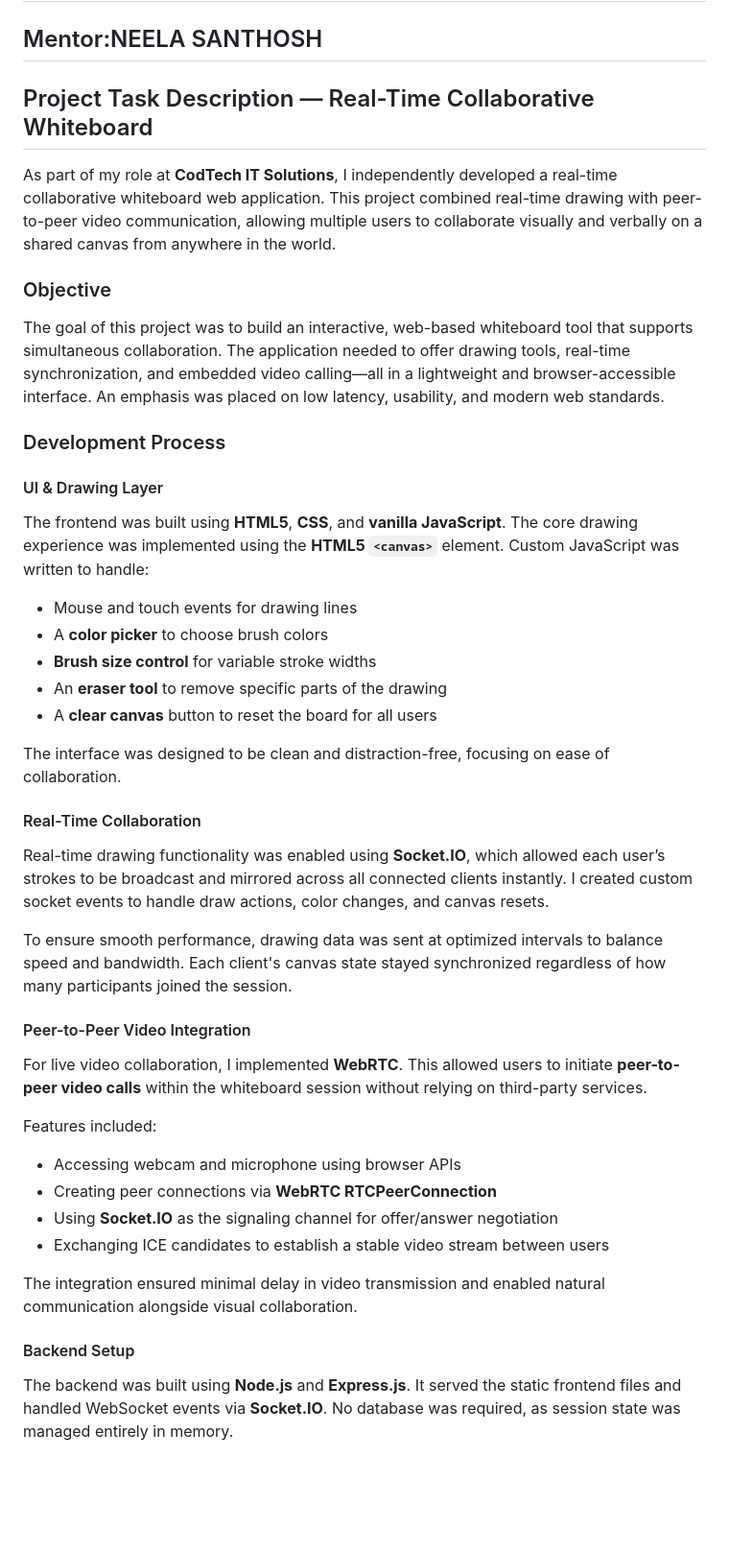
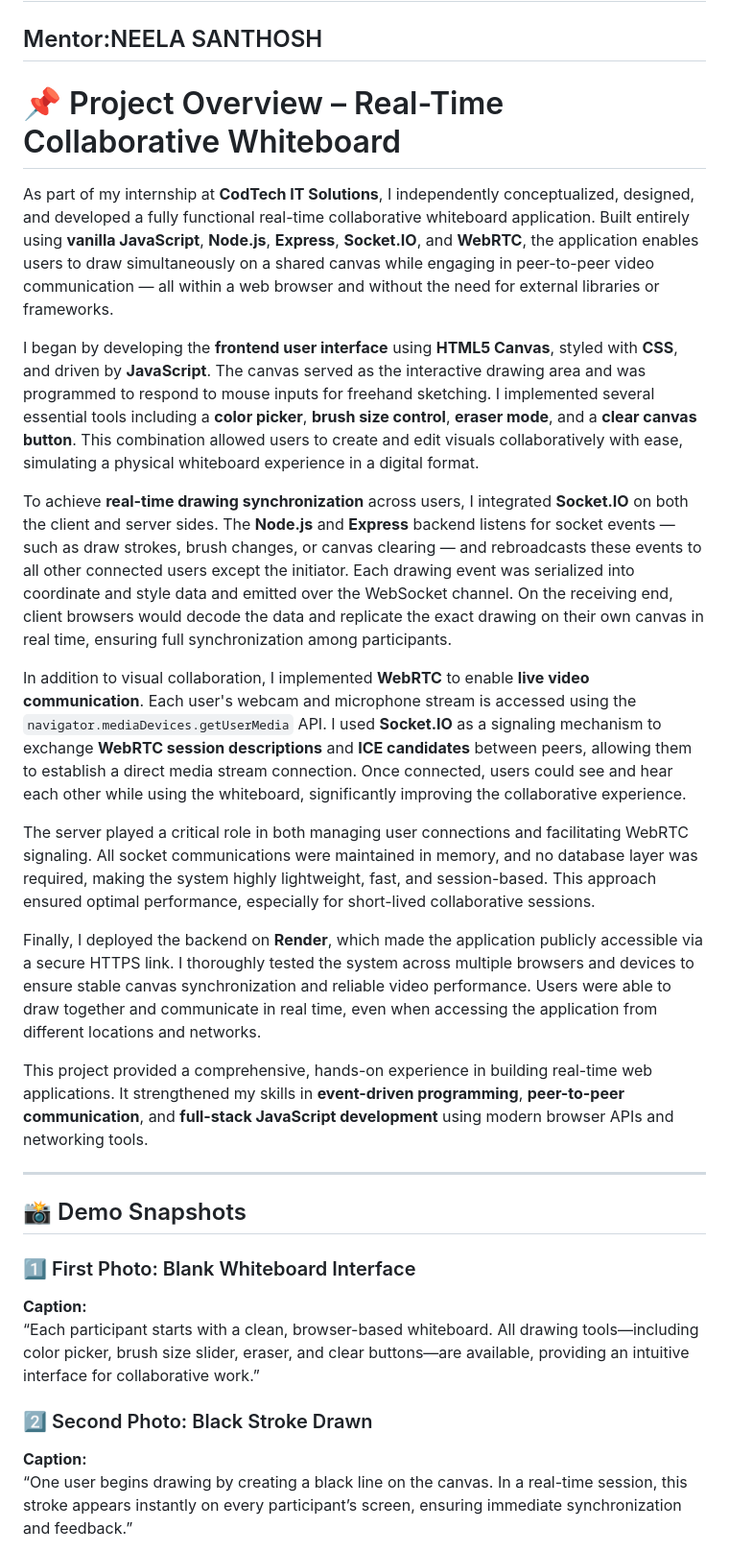
Before and after one commit to NEHASRI-257/COLLABORATIVE_WHITEBOARD, a Markdown page: README.md, the part around one of its changes. Shown at 96% size. GitHub-like rendering; blank space fills up the shorter version.

```diff
--- a/README.md
+++ b/README.md
@@ -5,41 +5,31 @@
 ##  Duration: 8 WEEKS
 ##  Mentor:NEELA SANTHOSH
 
-##  Project Task Description — Real-Time Collaborative Whiteboard
+# 📌 Project Overview – Real-Time Collaborative Whiteboard
 
-As part of my role at **CodTech IT Solutions**, I independently developed a real-time collaborative whiteboard web application. This project combined real-time drawing with peer-to-peer video communication, allowing multiple users to collaborate visually and verbally on a shared canvas from anywhere in the world.
+As part of my internship at **CodTech IT Solutions**, I independently conceptualized, designed, and developed a fully functional real-time collaborative whiteboard application. Built entirely using **vanilla JavaScript**, **Node.js**, **Express**, **Socket.IO**, and **WebRTC**, the application enables users to draw simultaneously on a shared canvas while engaging in peer-to-peer video communication — all within a web browser and without the need for external libraries or frameworks.
 
-### Objective
-The goal of this project was to build an interactive, web-based whiteboard tool that supports simultaneous collaboration. The application needed to offer drawing tools, real-time synchronization, and embedded video calling—all in a lightweight and browser-accessible interface. An emphasis was placed on low latency, usability, and modern web standards.
+I began by developing the **frontend user interface** using **HTML5 Canvas**, styled with **CSS**, and driven by **JavaScript**. The canvas served as the interactive drawing area and was programmed to respond to mouse inputs for freehand sketching. I implemented several essential tools including a **color picker**, **brush size control**, **eraser mode**, and a **clear canvas button**. This combination allowed users to create and edit visuals collaboratively with ease, simulating a physical whiteboard experience in a digital format.
 
-###  Development Process
+To achieve **real-time drawing synchronization** across users, I integrated **Socket.IO** on both the client and server sides. The **Node.js** and **Express** backend listens for socket events — such as draw strokes, brush changes, or canvas clearing — and rebroadcasts these events to all other connected users except the initiator. Each drawing event was serialized into coordinate and style data and emitted over the WebSocket channel. On the receiving end, client browsers would decode the data and replicate the exact drawing on their own canvas in real time, ensuring full synchronization among participants.
 
-#### UI & Drawing Layer
-The frontend was built using **HTML5**, **CSS**, and **vanilla JavaScript**. The core drawing experience was implemented using the **HTML5 `<canvas>`** element. Custom JavaScript was written to handle:
-- Mouse and touch events for drawing lines
-- A **color picker** to choose brush colors
-- **Brush size control** for variable stroke widths
-- An **eraser tool** to remove specific parts of the drawing
-- A **clear canvas** button to reset the board for all users
+In addition to visual collaboration, I implemented **WebRTC** to enable **live video communication**. Each user's webcam and microphone stream is accessed using the `navigator.mediaDevices.getUserMedia` API. I used **Socket.IO** as a signaling mechanism to exchange **WebRTC session descriptions** and **ICE candidates** between peers, allowing them to establish a direct media stream connection. Once connected, users could see and hear each other while using the whiteboard, significantly improving the collaborative experience.
 
-The interface was designed to be clean and distraction-free, focusing on ease of collaboration.
+The server played a critical role in both managing user connections and facilitating WebRTC signaling. All socket communications were maintained in memory, and no database layer was required, making the system highly lightweight, fast, and session-based. This approach ensured optimal performance, especially for short-lived collaborative sessions.
 
-#### Real-Time Collaboration
-Real-time drawing functionality was enabled using **Socket.IO**, which allowed each user’s strokes to be broadcast and mirrored across all connected clients instantly. I created custom socket events to handle draw actions, color changes, and canvas resets.
+Finally, I deployed the backend on **Render**, which made the application publicly accessible via a secure HTTPS link. I thoroughly tested the system across multiple browsers and devices to ensure stable canvas synchronization and reliable video performance. Users were able to draw together and communicate in real time, even when accessing the application from different locations and networks.
 
-To ensure smooth performance, drawing data was sent at optimized intervals to balance speed and bandwidth. Each client's canvas state stayed synchronized regardless of how many participants joined the session.
+This project provided a comprehensive, hands-on experience in building real-time web applications. It strengthened my skills in **event-driven programming**, **peer-to-peer communication**, and **full-stack JavaScript development** using modern browser APIs and networking tools.
 
-#### Peer-to-Peer Video Integration
-For live video collaboration, I implemented **WebRTC**. This allowed users to initiate **peer-to-peer video calls** within the whiteboard session without relying on third-party services.
+---
 
-Features included:
-- Accessing webcam and microphone using browser APIs
-- Creating peer connections via **WebRTC RTCPeerConnection**
-- Using **Socket.IO** as the signaling channel for offer/answer negotiation
-- Exchanging ICE candidates to establish a stable video stream between users
+## 📸 Demo Snapshots
 
-The integration ensured minimal delay in video transmission and enabled natural communication alongside visual collaboration.
+### 1️⃣ First Photo: Blank Whiteboard Interface
+**Caption:**
+“Each participant starts with a clean, browser-based whiteboard. All drawing tools—including color picker, brush size slider, eraser, and clear buttons—are available, providing an intuitive interface for collaborative work.”
 
-#### Backend Setup
-The backend was built using **Node.js** and **Express.js**. It served the static frontend files and handled WebSocket events via **Socket.IO**. No database was required, as session state was managed entirely in memory.
+### 2️⃣ Second Photo: Black Stroke Drawn
+**Caption:**
+“One user begins drawing by creating a black line on the canvas. In a real-time session, this stroke appears instantly on every participant’s screen, ensuring immediate synchronization and feedback.”
 
```
Also changed, not shown: other parts of README.md (+3 -19 lines).
